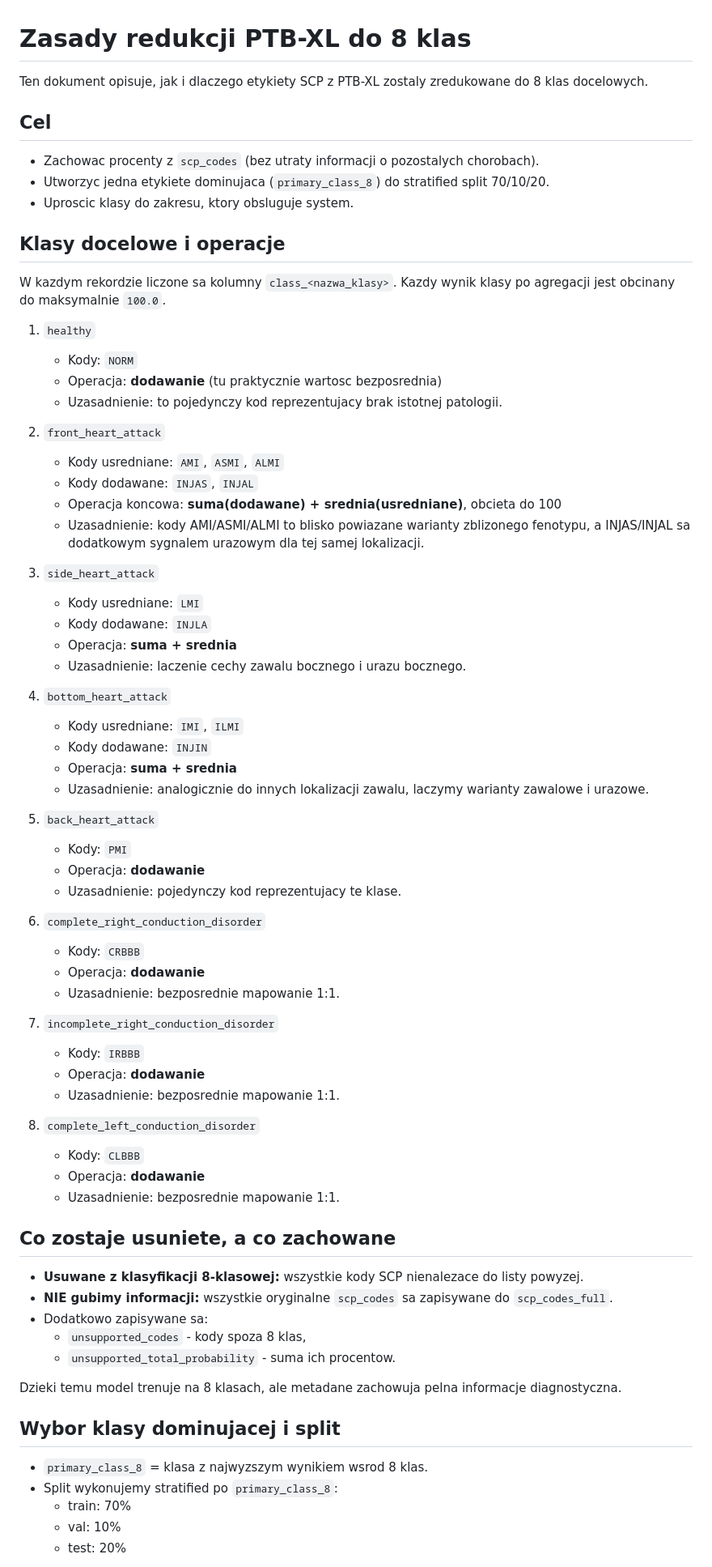
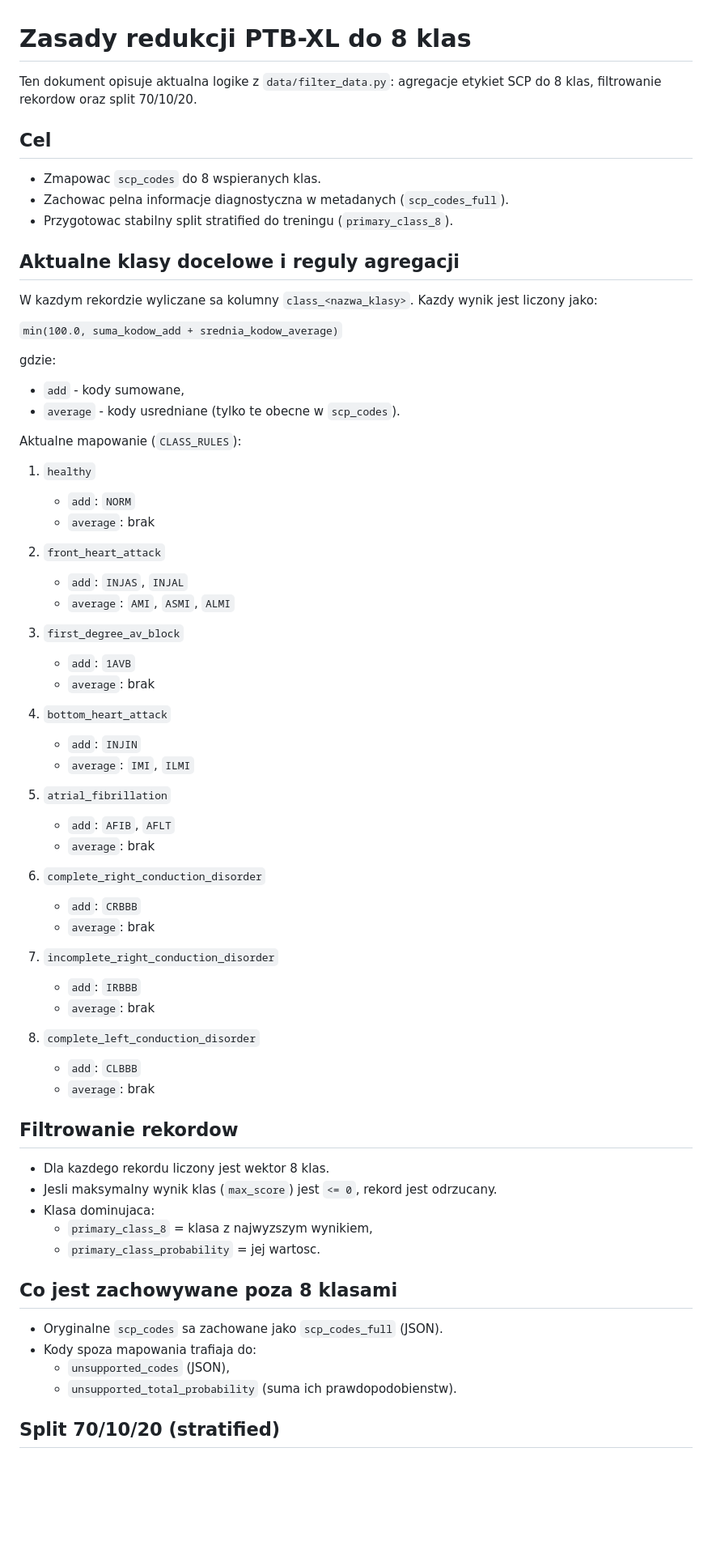
Before and after one commit to MichaelEight/sica-projekt, a Markdown page: data/filter_data_aggregation.md, the part around one of its changes. Shown at 81% size. Rendered like a GitHub page; blank space fills up the shorter version.

Commit message:
feat: update filter_data_aggregation.md to clarify label aggregation and record filtering logic

```diff
--- a/data/filter_data_aggregation.md
+++ b/data/filter_data_aggregation.md
@@ -1,76 +1,73 @@
 # Zasady redukcji PTB-XL do 8 klas
 
-Ten dokument opisuje, jak i dlaczego etykiety SCP z PTB-XL zostaly zredukowane do 8 klas docelowych.
+Ten dokument opisuje aktualna logike z `data/filter_data.py`:
+agregacje etykiet SCP do 8 klas, filtrowanie rekordow oraz split 70/10/20.
 
 ## Cel
 
-- Zachowac procenty z `scp_codes` (bez utraty informacji o pozostalych chorobach).
-- Utworzyc jedna etykiete dominujaca (`primary_class_8`) do stratified split 70/10/20.
-- Uproscic klasy do zakresu, ktory obsluguje system.
+- Zmapowac `scp_codes` do 8 wspieranych klas.
+- Zachowac pelna informacje diagnostyczna w metadanych (`scp_codes_full`).
+- Przygotowac stabilny split stratified do treningu (`primary_class_8`).
 
-## Klasy docelowe i operacje
+## Aktualne klasy docelowe i reguly agregacji
 
-W kazdym rekordzie liczone sa kolumny `class_<nazwa_klasy>`.
-Kazdy wynik klasy po agregacji jest obcinany do maksymalnie `100.0`.
+W kazdym rekordzie wyliczane sa kolumny `class_<nazwa_klasy>`.
+Kazdy wynik jest liczony jako:
+
+`min(100.0, suma_kodow_add + srednia_kodow_average)`
+
+gdzie:
+- `add` - kody sumowane,
+- `average` - kody usredniane (tylko te obecne w `scp_codes`).
+
+Aktualne mapowanie (`CLASS_RULES`):
 
 1. `healthy`
-   - Kody: `NORM`
-   - Operacja: **dodawanie** (tu praktycznie wartosc bezposrednia)
-   - Uzasadnienie: to pojedynczy kod reprezentujacy brak istotnej patologii.
+   - `add`: `NORM`
+   - `average`: brak
 
 2. `front_heart_attack`
-   - Kody usredniane: `AMI`, `ASMI`, `ALMI`
-   - Kody dodawane: `INJAS`, `INJAL`
-   - Operacja koncowa: **suma(dodawane) + srednia(usredniane)**, obcieta do 100
-   - Uzasadnienie: kody AMI/ASMI/ALMI to blisko powiazane warianty zblizonego fenotypu, a INJAS/INJAL sa dodatkowym sygnalem urazowym dla tej samej lokalizacji.
+   - `add`: `INJAS`, `INJAL`
+   - `average`: `AMI`, `ASMI`, `ALMI`
 
-3. `side_heart_attack`
-   - Kody usredniane: `LMI`
-   - Kody dodawane: `INJLA`
-   - Operacja: **suma + srednia**
-   - Uzasadnienie: laczenie cechy zawalu bocznego i urazu bocznego.
+3. `first_degree_av_block`
+   - `add`: `1AVB`
+   - `average`: brak
 
 4. `bottom_heart_attack`
-   - Kody usredniane: `IMI`, `ILMI`
-   - Kody dodawane: `INJIN`
-   - Operacja: **suma + srednia**
-   - Uzasadnienie: analogicznie do innych lokalizacji zawalu, laczymy warianty zawalowe i urazowe.
+   - `add`: `INJIN`
+   - `average`: `IMI`, `ILMI`
 
-5. `back_heart_attack`
-   - Kody: `PMI`
-   - Operacja: **dodawanie**
-   - Uzasadnienie: pojedynczy kod reprezentujacy te klase.
+5. `atrial_fibrillation`
+   - `add`: `AFIB`, `AFLT`
+   - `average`: brak
 
 6. `complete_right_conduction_disorder`
-   - Kody: `CRBBB`
-   - Operacja: **dodawanie**
-   - Uzasadnienie: bezposrednie mapowanie 1:1.
+   - `add`: `CRBBB`
+   - `average`: brak
 
 7. `incomplete_right_conduction_disorder`
-   - Kody: `IRBBB`
-   - Operacja: **dodawanie**
-   - Uzasadnienie: bezposrednie mapowanie 1:1.
+   - `add`: `IRBBB`
+   - `average`: brak
 
 8. `complete_left_conduction_disorder`
-   - Kody: `CLBBB`
-   - Operacja: **dodawanie**
-   - Uzasadnienie: bezposrednie mapowanie 1:1.
+   - `add`: `CLBBB`
+   - `average`: brak
 
-## Co zostaje usuniete, a co zachowane
+## Filtrowanie rekordow
 
-- **Usuwane z klasyfikacji 8-klasowej:** wszystkie kody SCP nienalezace do listy powyzej.
-- **NIE gubimy informacji:** wszystkie oryginalne `scp_codes` sa zapisywane do `scp_codes_full`.
-- Dodatkowo zapisywane sa:
-  - `unsupported_codes` - kody spoza 8 klas,
-  - `unsupported_total_probability` - suma ich procentow.
+- Dla kazdego rekordu liczony jest wektor 8 klas.
+- Jesli maksymalny wynik klas (`max_score`) jest `<= 0`, rekord jest odrzucany.
+- Klasa dominujaca:
+  - `primary_class_8` = klasa z najwyzszym wynikiem,
+  - `primary_class_probability` = jej wartosc.
 
-Dzieki temu model trenuje na 8 klasach, ale metadane zachowuja pelna informacje diagnostyczna.
+## Co jest zachowywane poza 8 klasami
 
-## Wybor klasy dominujacej i split
+- Oryginalne `scp_codes` sa zachowane jako `scp_codes_full` (JSON).
+- Kody spoza mapowania trafiaja do:
+  - `unsupported_codes` (JSON),
+  - `unsupported_total_probability` (suma ich prawdopodobienstw).
 
-- `primary_class_8` = klasa z najwyzszym wynikiem wsrod 8 klas.
-- Split wykonujemy stratified po `primary_class_8`:
-  - train: 70%
-  - val: 10%
-  - test: 20%
+## Split 70/10/20 (stratified)
 
```
Also changed, not shown: other parts of data/filter_data_aggregation.md (+37 -20 lines).
